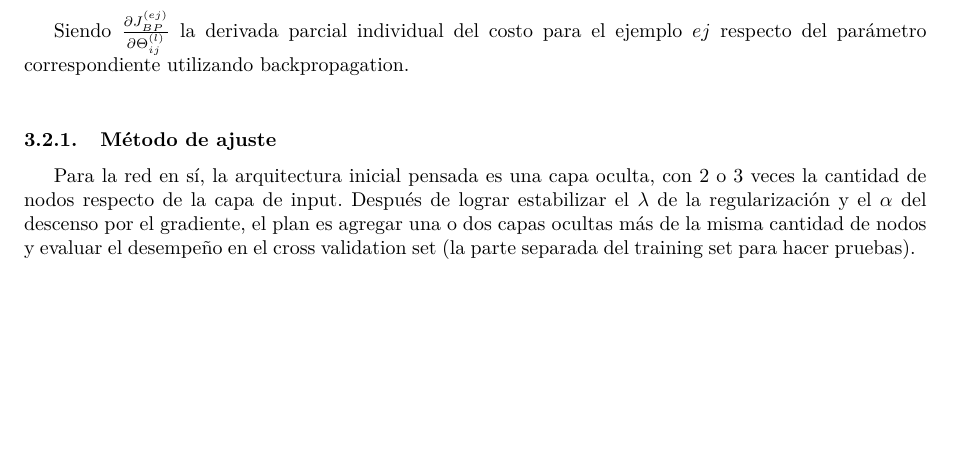
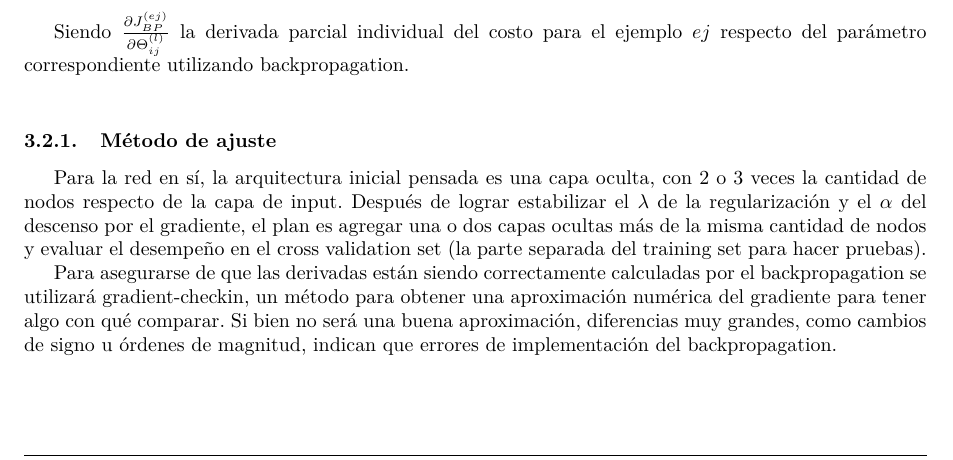
Before and after one commit to Arkenan/tp-datos, a LaTeX document (diseño/informe.tex, which reads diseño/partes/redes.tex): part of page 13 of 14 before the commit and part of page 13 of 15 after it, cut so that both start at the same text, the shorter picture padded with empty space. Compiled offline with pdfLaTeX.

Commit message:
agrego el tema de gradient checking para debug. Faltaría algo de stochastic gradient descent.

```diff
--- a/diseño/partes/redes.tex
+++ b/diseño/partes/redes.tex
@@ -156,3 +156,5 @@ Siendo $\frac{\partial J_{BP}^{(ej)}}{\partial \Theta_{ij}^{(l)}}$ la derivada p
 
 \subsubsection{Método de ajuste}
 Para la red en sí, la arquitectura inicial pensada es una capa oculta, con 2 o 3 veces la cantidad de nodos respecto de la capa de input. Después de lograr estabilizar el $\lambda$ de la regularización y el $\alpha$ del descenso por el gradiente, el plan es agregar una o dos capas ocultas más de la misma cantidad de nodos y evaluar el desempeño en el cross validation set (la parte separada del training set para hacer pruebas).
+
+Para asegurarse de que las derivadas están siendo correctamente calculadas por el backpropagation se utilizará gradient-checkin, un método para obtener una aproximación numérica del gradiente para tener algo con qué comparar. Si bien no será una buena aproximación, diferencias muy grandes, como cambios de signo u órdenes de magnitud, indican que errores de implementación del backpropagation.
```
